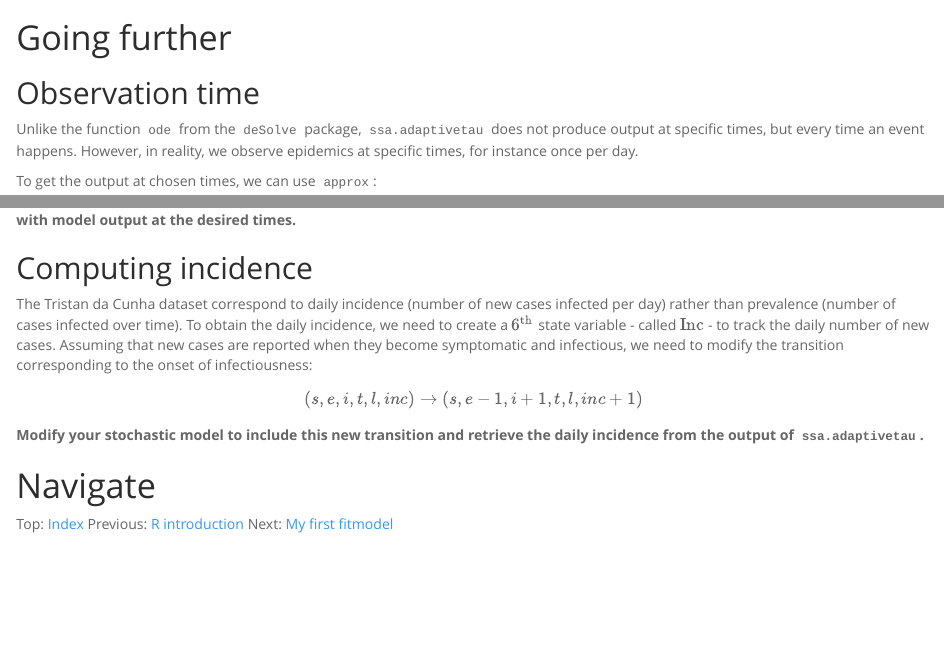
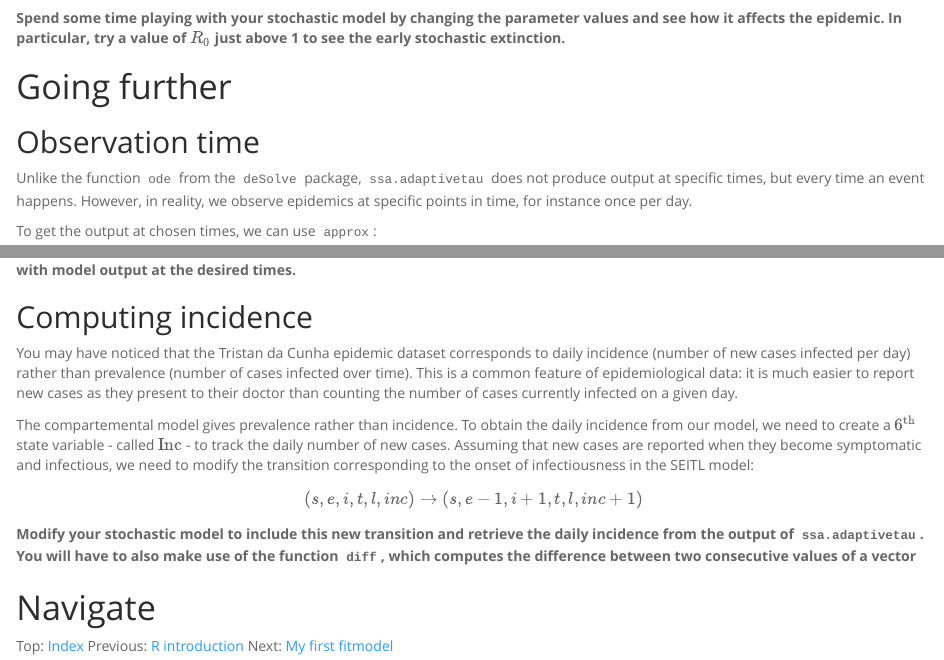
Before and after one commit to sbfnk/modelling, an R Markdown document (Rmd/code_sto_model.Rmd): the page in a window 1100 px wide, from 2180 px down before the commit and from 2210 px down after it, and a second part further down, joined at a grey line. Rendered offline with R 4.5, knitr and Pandoc, with nearby package versions; some code elsewhere in the file could not run offline.

Commit message:
update code sto

````diff
--- a/Rmd/code_sto_model.Rmd
+++ b/Rmd/code_sto_model.Rmd
@@ -106,10 +108,12 @@ plot(x = run_df$time, y = run_df$I, type = "line")
 
 ```
 
+__Spend some time playing with your stochastic model by changing the parameter values and see how it affects the epidemic. In particular, try a value of $R_0$ just above 1 to see the early stochastic extinction.__
+
 # Going further
 
 ## Observation time
-Unlike the function `ode` from the `deSolve` package, `ssa.adaptivetau` does not produce output at specific times, but every time an event happens. However, in reality, we observe epidemics at specific times, for instance once per day.
+Unlike the function `ode` from the `deSolve` package, `ssa.adaptivetau` does not produce output at specific times, but every time an event happens. However, in reality, we observe epidemics at specific points in time, for instance once per day.
 
 To get the output at chosen times, we can use `approx`:
 
@@ -126,15 +130,15 @@ __Write a function that will apply the `approx` function to all the variables re
 
 ## Computing incidence
 
-The Tristan da Cunha dataset correspond to daily incidence (number of new cases infected per day) rather than prevalence (number of cases infected over time). To obtain the daily incidence, we need to create a $6^\mathrm{th}$ state variable - called $\mathrm{Inc}$ - to track the daily number of new cases. Assuming that new cases are reported when they become symptomatic and infectious, we need to modify the transition corresponding to the onset of infectiousness:
+You may have noticed that the Tristan da Cunha epidemic dataset corresponds to daily incidence (number of new cases infected per day) rather than prevalence (number of cases infected over time). This is a common feature of epidemiological data: it is much easier to report new cases as they present to their doctor than counting the number of cases currently infected on a given day.
+
+The compartemental model gives prevalence rather than incidence. To obtain the daily incidence from our model, we need to create a $6^\mathrm{th}$ state variable - called $\mathrm{Inc}$ - to track the daily number of new cases. Assuming that new cases are reported when they become symptomatic and infectious, we need to modify the transition corresponding to the onset of infectiousness in the SEITL model:
 
 $$
 (s, e, i, t, l, inc)\to(s, e-1, i+1, t, l, inc+1)
 $$
 
-__Modify your stochastic model to include this new transition and retrieve the daily incidence from the output of `ssa.adaptivetau`.__
-
-
+__Modify your stochastic model to include this new transition and retrieve the daily incidence from the output of `ssa.adaptivetau`. You will have to also make use of the function `diff`, which computes the difference between two consecutive values of a vector__
 
 
 <div>
````
Also changed, not shown: Rmd/code_sto_model.Rmd (2 more changed lines).
